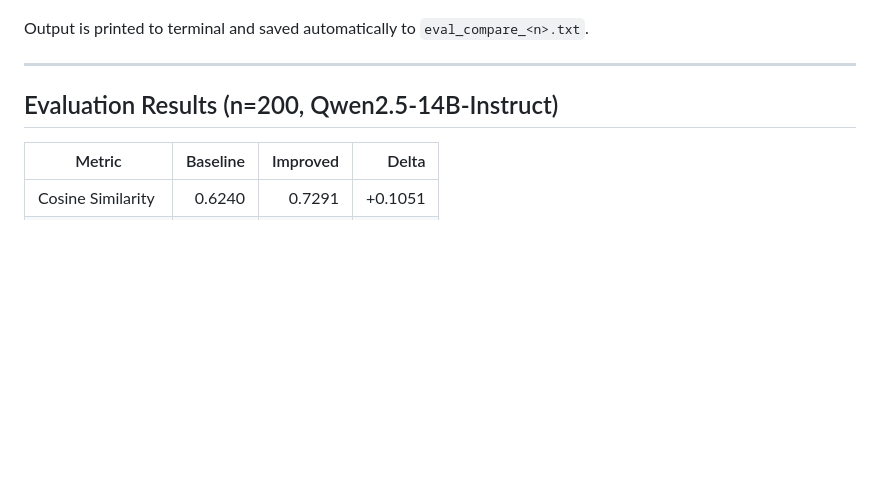
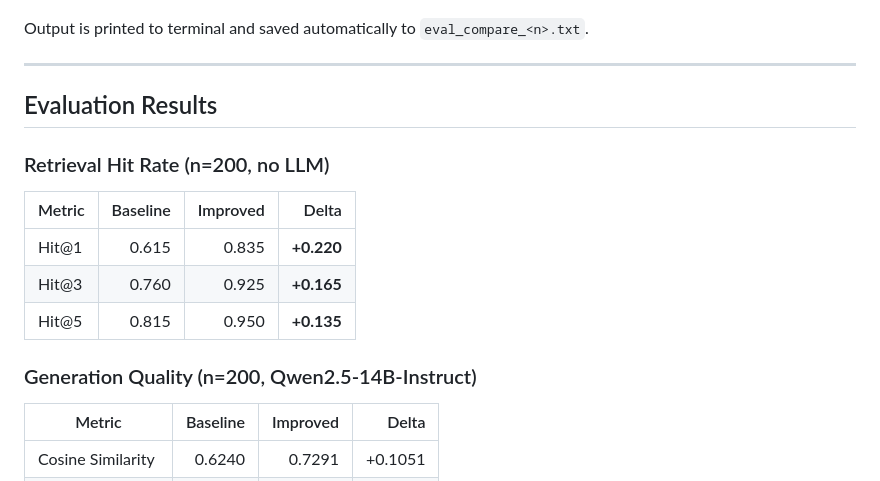
Before and after one commit to GoogleBing/LLM_Law_RAG_project, a Markdown page: README.md, the part around the change. GitHub-like rendering; blank space fills up the shorter version.

Commit message:
Add retrieval Hit@k comparison results (Baseline vs Improved, n=200)
- README.md: split Evaluation Results into Retrieval Hit Rate + Generation Quality sections
- report.tex (local only): update abstract (Hit@5 0.935→0.950), expand hitrate table
  to Baseline vs Improved comparison with Delta column

Co-Authored-By: Claude Sonnet 4.6 <noreply@anthropic.com>

```diff
--- a/README.md
+++ b/README.md
@@ -367,7 +367,17 @@ Output is printed to terminal and saved automatically to `eval_compare_<n>.txt`.
 
 ---
 
-## Evaluation Results (n=200, Qwen2.5-14B-Instruct)
+## Evaluation Results
+
+### Retrieval Hit Rate (n=200, no LLM)
+
+| Metric | Baseline | Improved | Delta |
+|---|---:|---:|---:|
+| Hit@1 | 0.615 | 0.835 | **+0.220** |
+| Hit@3 | 0.760 | 0.925 | **+0.165** |
+| Hit@5 | 0.815 | 0.950 | **+0.135** |
+
+### Generation Quality (n=200, Qwen2.5-14B-Instruct)
 
 | Metric | Baseline | Improved | Delta |
 |---|---:|---:|---:|
```
